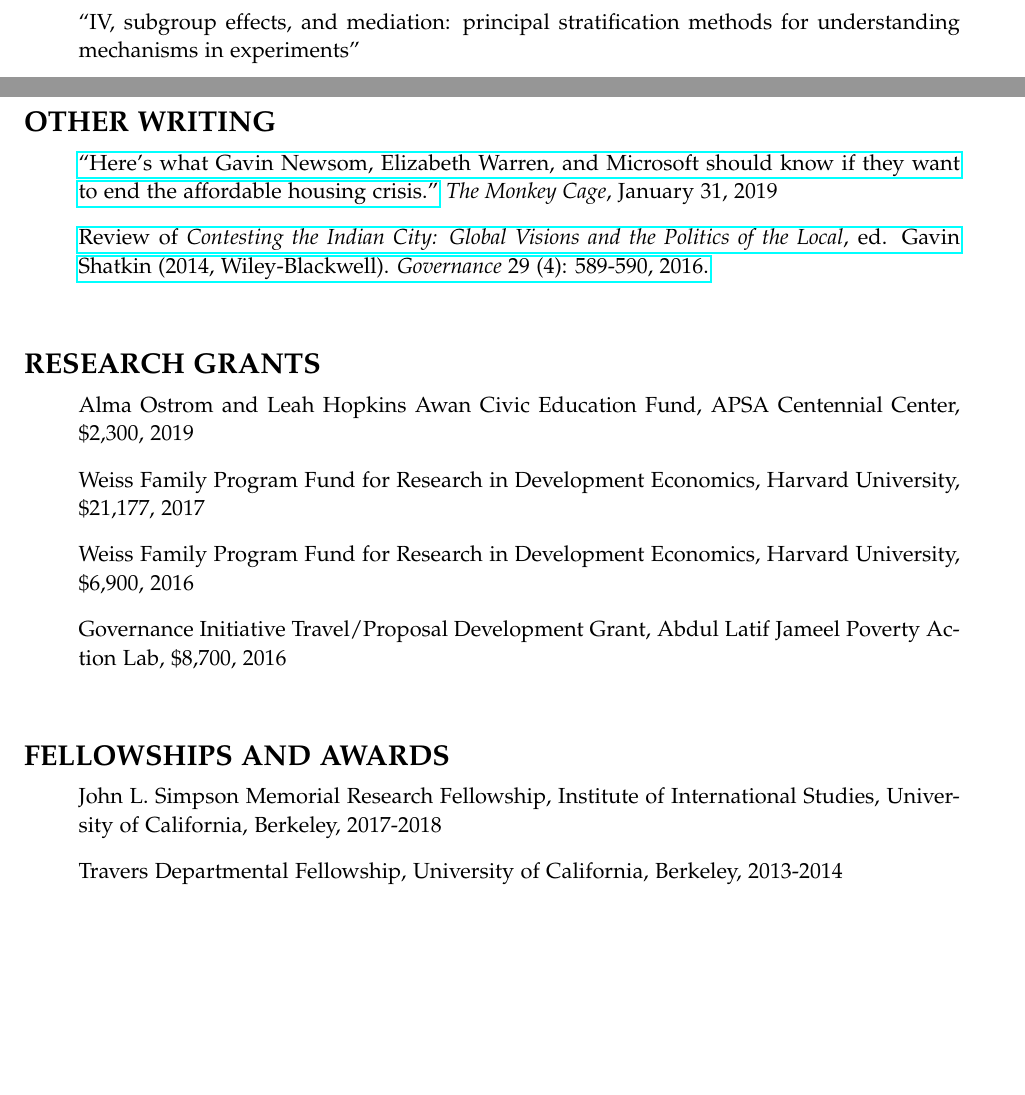
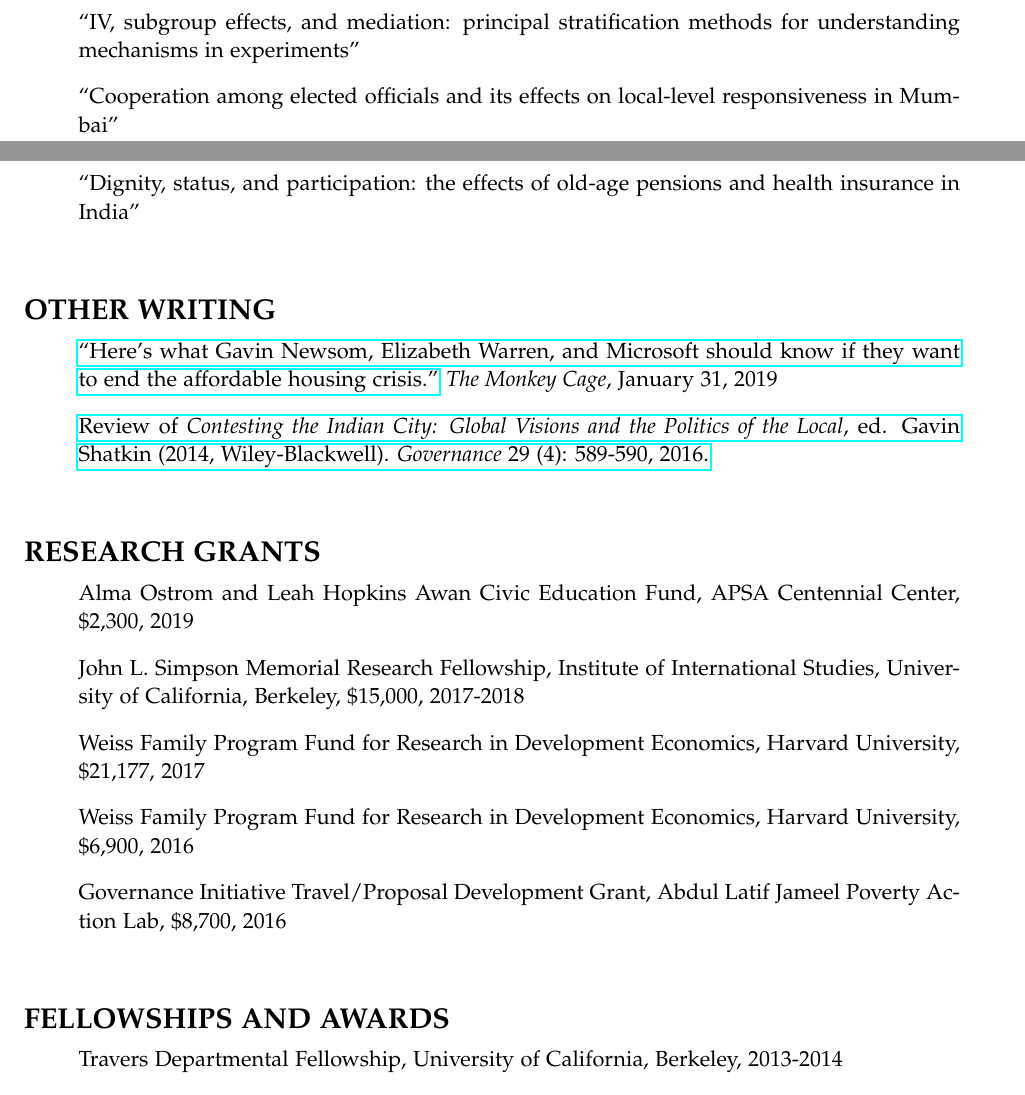
Before and after one commit to tkumar012/tkumar012.github.io, a LaTeX CV (CV.tex): two parts of pages 1 and 2 of 3, joined at a grey line, cut so that both start at the same text, the shorter picture padded with empty space. Compiled offline with pdfLaTeX.

Commit message:
update CV

```diff
--- a/CV.tex
+++ b/CV.tex
@@ -56,7 +56,9 @@ www.tanukumar.com
 
 \subsection*{In Progress}
 \begin{itemize}
-	\item[] ``IV, subgroup effects, and mediation: principal stratification methods for understanding mechanisms in experiments''
+	\item[]``IV, subgroup effects, and mediation: principal stratification methods for understanding mechanisms in experiments''
+	\item[]``Cooperation among elected officials and its effects on local-level responsiveness in Mumbai''
+	\item[]``Dignity, status, and participation: the effects of old-age pensions and health insurance in India''
 	\end{itemize}
 \vspace{5mm}
 \section*{OTHER WRITING}
@@ -70,6 +72,7 @@ www.tanukumar.com
 \section*{RESEARCH GRANTS}
 \begin{itemize}
 \item[]Alma Ostrom and Leah Hopkins Awan Civic Education Fund, APSA Centennial Center, \$2,300, 2019
+\item[]John L. Simpson Memorial Research Fellowship, Institute of International Studies, University of California, Berkeley, \$15,000, 2017-2018
 \item[] Weiss Family Program Fund for Research in Development Economics, Harvard University, \$21,177, 2017
 \item[] Weiss Family Program Fund for Research in Development Economics, Harvard University, \$6,900, 2016
 \item[] Governance Initiative Travel/Proposal Development Grant, Abdul Latif Jameel Poverty Action Lab, \$8,700, 2016
@@ -80,7 +83,7 @@ www.tanukumar.com
 \vspace{5mm}
 \section*{FELLOWSHIPS AND AWARDS}
 \begin{itemize}
-	\item[]John L. Simpson Memorial Research Fellowship, Institute of International Studies, University of California, Berkeley, 2017-2018
+
 	\item[]Travers Departmental Fellowship, University of California, Berkeley, 2013-2014
 	\item[]DeAlva Stanwood Alexander First Prize (Baccalaureate Speaker), Bowdoin College, 2012
 \end{itemize}
```
Also changed, not shown: CV.pdf, 2 other files.
